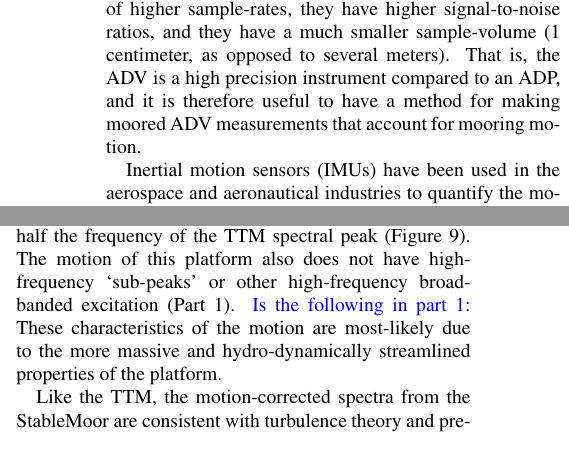
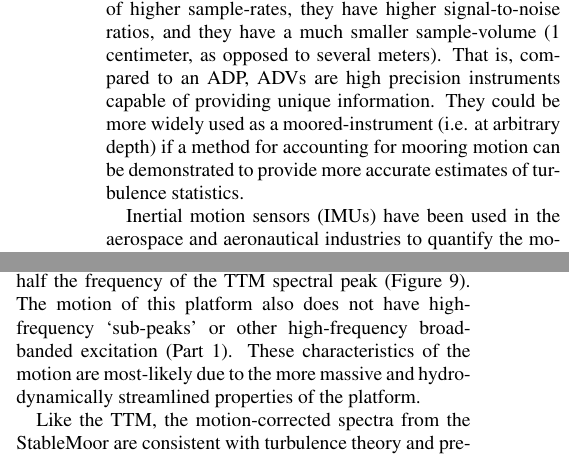
Before and after one commit to lkilcher/imuadv, a LaTeX document (Kilcher_etal_IMU-ADV.tex, which reads intro.tex, results.tex): two parts of the columns of pages 1 and 7 of 13, joined at a grey line, cut so that both start at the same text. Compiled offline with pdfLaTeX.

Commit message:
Minor edits.

```diff
--- a/intro.tex
+++ b/intro.tex
@@ -5,11 +5,11 @@ Acoustic Doppler velocimeters (ADVs) have been used to make high-precision measu
 
 % \cite{Lueck++2002} has a good review of turbulence measurements.
 
-A relatively small fraction of ADV measurements have been made from moorings \cite[e.g.][]{Fer+Paskyabi2014}. Presumably this is because mooring motion can contaminate ADV measurements, and acoustic Doppler {\it profilers} (ADPs) can be used to measure mid-depth turbulence statistics without a mooring \cite[e.g.][]{Stacey++1999a, Rippeth++2002, Wiles++2006}. Still, ADV measurements have distinct characteristics that can be advantageous: they are capable of higher sample-rates, they have higher signal-to-noise ratios, and they have a much smaller sample-volume (1 centimeter, as opposed to several meters). That is, the ADV is a high precision instrument compared to an ADP, and it is therefore useful to have a method for making moored ADV measurements that account for mooring motion.
+A relatively small fraction of ADV measurements have been made from moorings \cite[e.g.][]{Fer+Paskyabi2014}. Presumably this is because mooring motion can contaminate ADV measurements, and acoustic Doppler {\it profilers} (ADPs) can be used to measure mid-depth turbulence statistics without a mooring \cite[e.g.][]{Stacey++1999a, Rippeth++2002, Wiles++2006}. Still, ADV measurements have distinct characteristics that can be advantageous: they are capable of higher sample-rates, they have higher signal-to-noise ratios, and they have a much smaller sample-volume (1 centimeter, as opposed to several meters). That is, compared to an ADP, ADVs are high precision instruments capable of providing unique information. They could be more widely used as a moored-instrument (i.e. at arbitrary depth) if a method for accounting for mooring motion can be demonstrated to provide more accurate estimates of turbulence statistics.
 
-Inertial motion sensors (IMUs) have been used in the aerospace and aeronautical industries to quantify the motion of a wide range of systems---including aircraft, rockets, and spacecraft---for several decades, but their cost has come down as their market has grown beyond these niche sectors \cite[]{Bevly2004}. Over the last ten years massive growth in the smart-phone, drone, and `Internet of Things' markets has driven innovation in micro-electrical-mechanical systems (MEMS). One component that has emerged from this sector is the inertial motion unit (IMU), also known as the `Magnetic, angular-rate, gravity' (MARG), or `attitude heading reference system' (AHRS) sensor. These sensors measure three axes of: the earth's magnetic field, angular rotation, and linear acceleration. These signals are then integrated using Kalman filters to estimate the orientation and motion of the sensor \cite[]{Barshan+Whyte1995, Marins++2001, Bachmann++2003}\footnote{Within this literature, `IMU' is generally reserved for a MARG sensor without a magnetometer, but herein we refer to the entire group of sensors that measure motion using accelerometers and angular-rate sensors as `IMUs'.}.
+Inertial motion sensors (IMUs) have been used in the aerospace and aeronautical industries to quantify the motion of a wide range of systems---including aircraft, rockets, and spacecraft---for several decades, but their cost has come down as their market has grown beyond these niche sectors \cite[]{Bevly2004}. Over the last ten years massive growth in the smart-phone, drone, and `Internet of Things' markets has driven innovation in micro-electrical-mechanical systems (MEMS). One component that has emerged from this sector is the IMU. Also known as `Magnetic, angular-rate, gravity' (MARG), or `attitude heading reference system' (AHRS) sensors, IMUs measure three axes of: the earth's magnetic field, angular rotation, and linear acceleration. These signals are then integrated using Kalman filters to estimate the orientation and motion of the sensor \cite[]{Barshan+Whyte1995, Marins++2001, Bachmann++2003}\footnote{Within this literature, `IMU' is generally reserved for a MARG sensor without a magnetometer, but herein we refer to the entire group of sensors that measure motion using accelerometers and angular-rate sensors as `IMUs'.}.
 
-Nortek now offers a version of their Vector ADV with a Microstrain 3DM-GX3-25 IMU sensor \cite[]{vector_manual2005, MicroStrain2012a}. Nortek incorporated this IMU sensor's signals into the Vector data stream so that the motion and orientation signals were tightly synchronized with the ADV's velocity measurements. This tight synchronization provides a data-stream that can be utilized to quantify ADV motion in the earth's inertial reference frame, and remove that motion from the ADV's velocity measurements at each time-step of the its sampling. This work provides a detailed accounting for performing motion correction of these `ADV-IMU' measurements, and presents results of this method using data from a range of mooring configurations that positioned ADV-IMUs at mid-depths in Puget Sound.
+Nortek now offers a version of their Vector ADV with a Microstrain 3DM-GX3-25 IMU sensor \cite[]{vector_manual2005, MicroStrain2012a}. The IMU's signals are incorporated into the Vector data stream so that the motion and orientation signals are tightly synchronized with the ADV's velocity measurements. This tight synchronization provides a data-stream that can be utilized to quantify ADV motion in the earth's inertial reference frame, and remove that motion from the ADV's velocity measurements at each time-step of its sampling. This work provides a detailed accounting for performing motion correction of these `ADV-IMU' measurements, and presents results of this method using data from a range of mooring configurations that positioned ADV-IMUs at mid-depths in Puget Sound.
 
 This effort was originally motivated by a need for low-cost, high-precision turbulence measurements for the emerging tidal energy industry \cite[]{Mccaffrey++2015, Alexander+Hamlington2015}. Experience in the wind energy industry has shown that wind turbine lifetime is reduced by atmospheric turbulence, and the same is expected to be true for tidal energy turbines. In wind, meteorological towers are often used to position sonic anemometers at the hub-height of wind turbines for measuring detailed turbulence inflow statistics \cite[]{Hand++2003, Kelley++2005, Mucke++2011, Afgan++2013}. In the ocean, tower-mounted hub-height turbulence measurements have been made, but they are challenging to install and maintain in energetic tidal sites \cite[]{Gunawan++2014}. Thus, the Department of Energy funded this work to investigate the accuracy of mooring deployed ADV-IMUs to reduce the cost of turbulence measurements at tidal energy sites \cite[]{Kilcher++2016}. The approach proved to be successful and potentially useful to the broader oceanographic community interested in moored turbulence measurements \cite[]{Lueck+Huang1999, Doherty++1999, Nash++2004, Moum+Nash2009b, Alford2010, Paskyabi+Fer2013}.
 
--- a/results.tex
+++ b/results.tex
@@ -50,7 +50,7 @@ Agreement of the $v$-component spectral amplitude with that of $u$ and $w$ at fr
   \label{fig:spec:sm}
 \end{figure*}
 
-The spectra of the stablemoor motion has a broader peak with a maximum amplitude that is approximately half the frequency of the TTM spectral peak (Figure \ref{fig:spec:sm}). The motion of this platform also does not have high-frequency `sub-peaks' or other high-frequency broad-banded excitation (Part 1). \note{Is the following in part 1:} These characteristics of the motion are most-likely due to the more massive and hydro-dynamically streamlined properties of the platform.
+The spectra of the stablemoor motion has a broader peak with a maximum amplitude that is approximately half the frequency of the TTM spectral peak (Figure \ref{fig:spec:sm}). The motion of this platform also does not have high-frequency `sub-peaks' or other high-frequency broad-banded excitation (Part 1).  These characteristics of the motion are most-likely due to the more massive and hydro-dynamically streamlined properties of the platform.
 
 Like the TTM, the motion-corrected spectra from the StableMoor are consistent with turbulence theory and previous observations. Most importantly, there is an improvement in the quality of the motion corrected spectra compared to the TTM. In particular the persistent motion contamination peaks appear to be completely removed. That is, this measurement system provides an accurate estimate of the turbulence spectra at this location from low frequencies to more than 1Hz---well into the inertial sub-range---for all three components of velocity.
 
```
Also changed, not shown: methods.tex (+1 -1 lines), intro.tex (2 more changed lines), results.tex (8 more changed lines).
